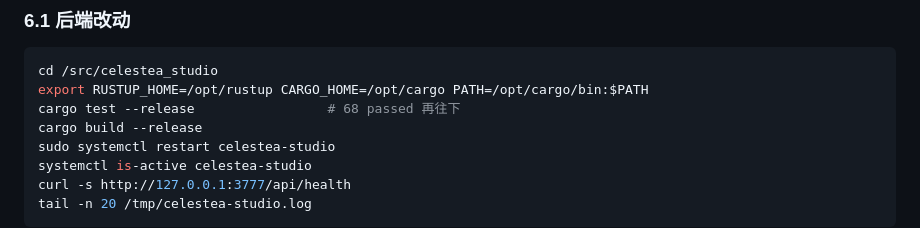
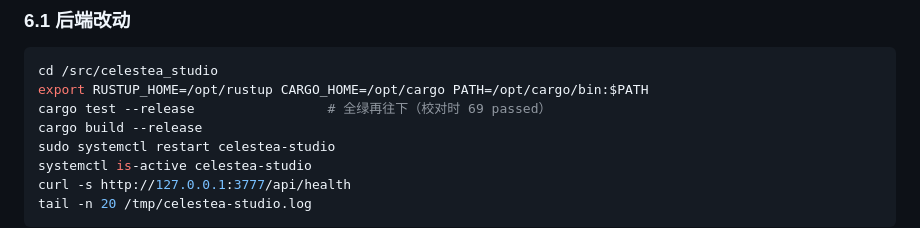
Before and after one commit to Mcd0LUO/Celestea-Studio, a Markdown page: docs/deployment.md, the part around the change. Rendered like a GitHub page.

Commit message:
docs(studio): W264 修正部署文档中的 cargo test 计数（69 passed，随开发增长）

````diff
--- a/docs/deployment.md
+++ b/docs/deployment.md
@@ -176,7 +176,7 @@ tail -n 50 /tmp/celestea-studio.log
 ```bash
 cd /src/celestea_studio
 export RUSTUP_HOME=/opt/rustup CARGO_HOME=/opt/cargo PATH=/opt/cargo/bin:$PATH
-cargo test --release                 # 68 passed 再往下
+cargo test --release                 # 全绿再往下（校对时 69 passed）
 cargo build --release
 sudo systemctl restart celestea-studio
 systemctl is-active celestea-studio
````
